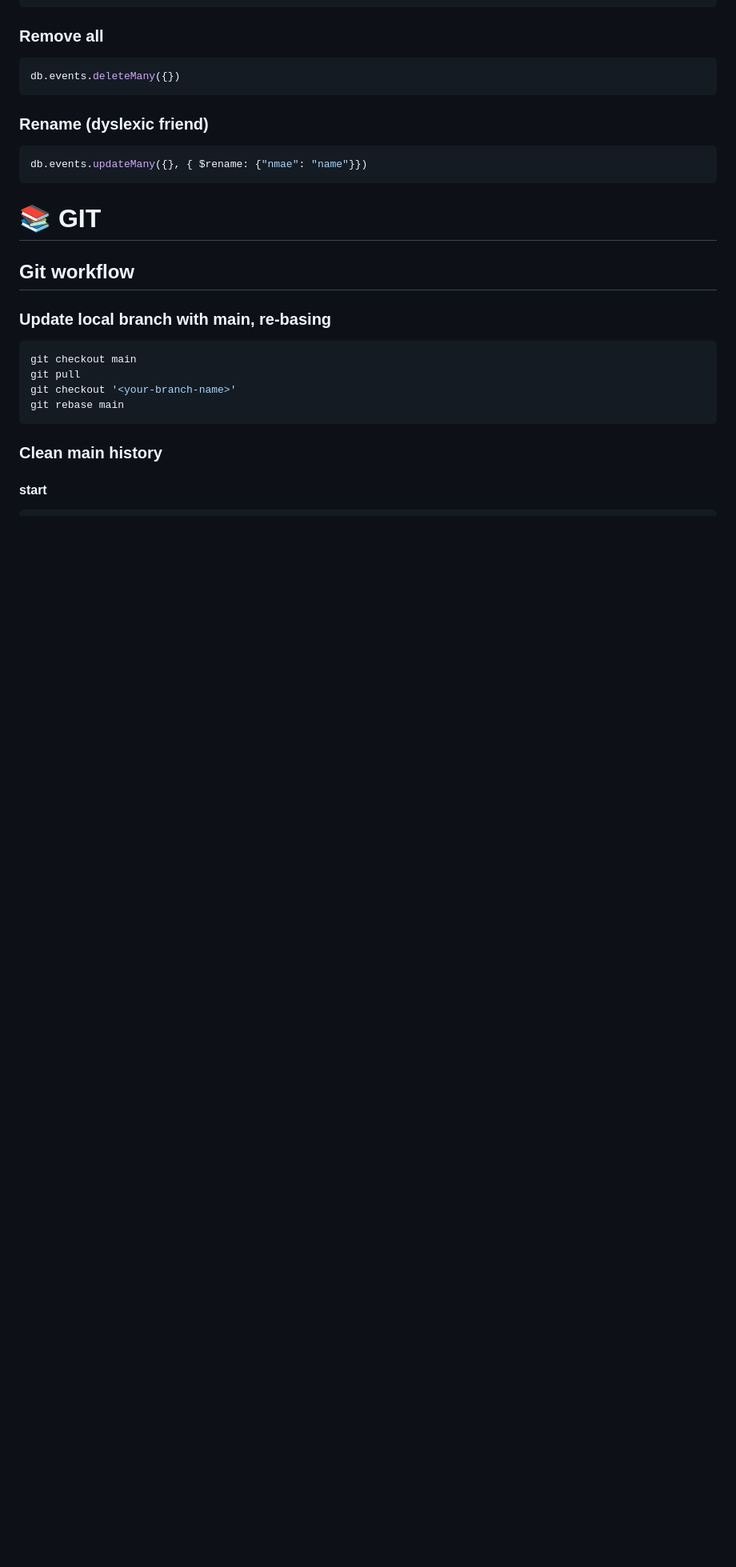
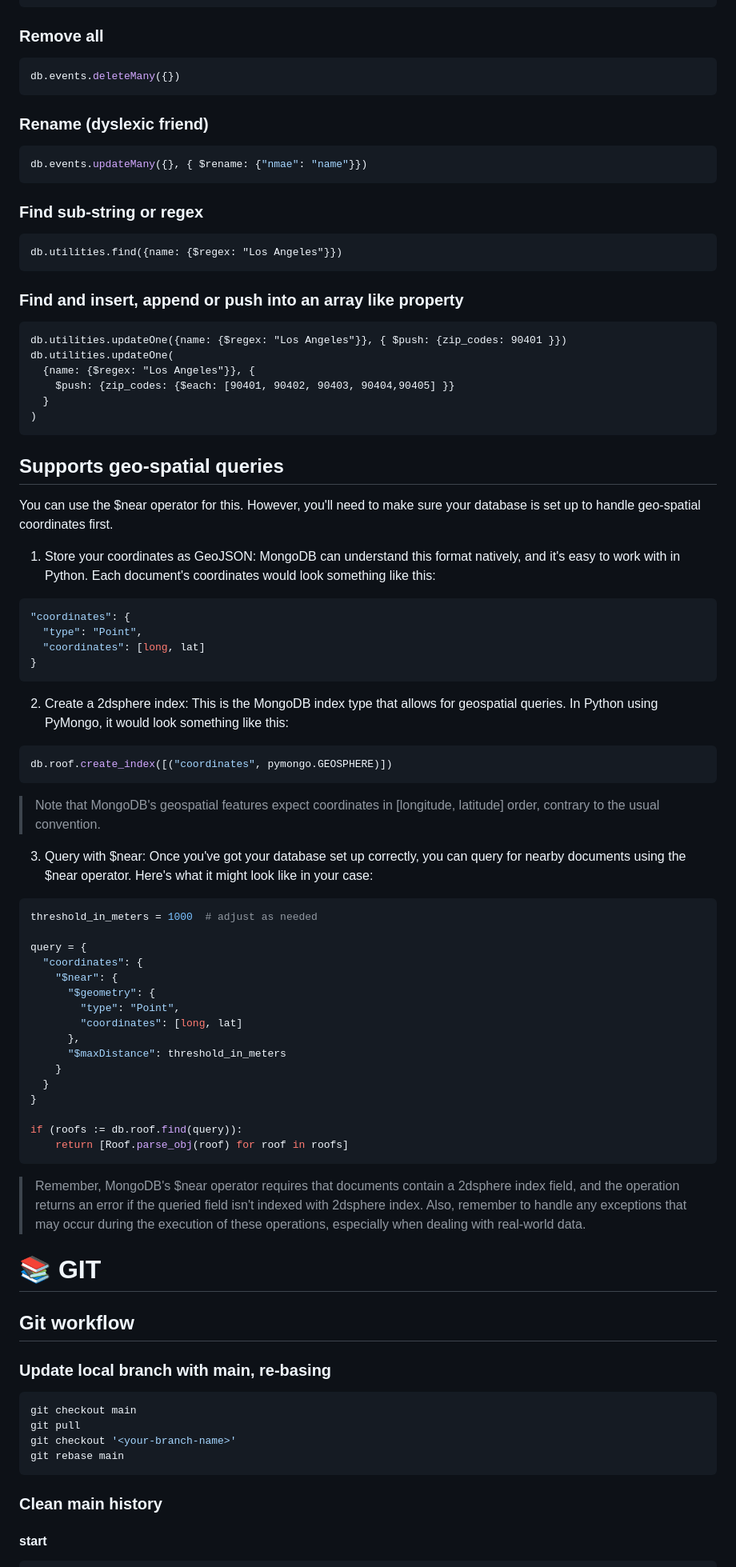
Before and after one commit to aemonge/aemonge, a Markdown page: cheatsheet.md, the part around the change printed below. Shown: that part at 80% size. GitHub-like rendering; blank space fills up the shorter version.

Commit message:
doc(cheatsheet): Including more mongoDB tips

````diff
--- a/cheatsheet.md
+++ b/cheatsheet.md
@@ -441,6 +453,75 @@ db.events.deleteMany({})
 ```python
 db.events.updateMany({}, { $rename: {"nmae": "name"}})
 ```
+
+### Find sub-string or regex
+
+```
+db.utilities.find({name: {$regex: "Los Angeles"}})
+```
+
+### Find and insert, append or push into an array like property
+
+```
+db.utilities.updateOne({name: {$regex: "Los Angeles"}}, { $push: {zip_codes: 90401 }})
+db.utilities.updateOne(
+  {name: {$regex: "Los Angeles"}}, {
+    $push: {zip_codes: {$each: [90401, 90402, 90403, 90404,90405] }}
+  }
+)
+```
+
+## Supports geo-spatial queries
+
+You can use the $near operator for this. However, you'll need to make sure your
+database is set up to handle geo-spatial coordinates first.
+
+1. Store your coordinates as GeoJSON: MongoDB can understand this format natively,
+and it's easy to work with in Python. Each document's coordinates would look something
+like this:
+
+```python
+"coordinates": {
+  "type": "Point",
+  "coordinates": [long, lat]
+}
+```
+
+2. Create a 2dsphere index: This is the MongoDB index type that allows for geospatial
+queries. In Python using PyMongo, it would look something like this:
+
+```python
+db.roof.create_index([("coordinates", pymongo.GEOSPHERE)])
+```
+> Note that MongoDB's geospatial features expect coordinates in [longitude, latitude]
+> order, contrary to the usual convention.
+
+3. Query with $near: Once you've got your database set up correctly, you can query for
+nearby documents using the $near operator. Here's what it might look like in your case:
+
+```python
+threshold_in_meters = 1000  # adjust as needed
+
+query = {
+  "coordinates": {
+    "$near": {
+      "$geometry": {
+        "type": "Point",
+        "coordinates": [long, lat]
+      },
+      "$maxDistance": threshold_in_meters
+    }
+  }
+}
+
+if (roofs := db.roof.find(query)):
+    return [Roof.parse_obj(roof) for roof in roofs]
+```
+
+> Remember, MongoDB's $near operator requires that documents contain a 2dsphere index
+> field, and the operation returns an error if the queried field isn't indexed with
+> 2dsphere index. Also, remember to handle any exceptions that may occur during the
+> execution of these operations, especially when dealing with real-world data.
 
 # 📚 GIT
 
````
Also changed, not shown: other parts of cheatsheet.md (+57 -7 lines).
